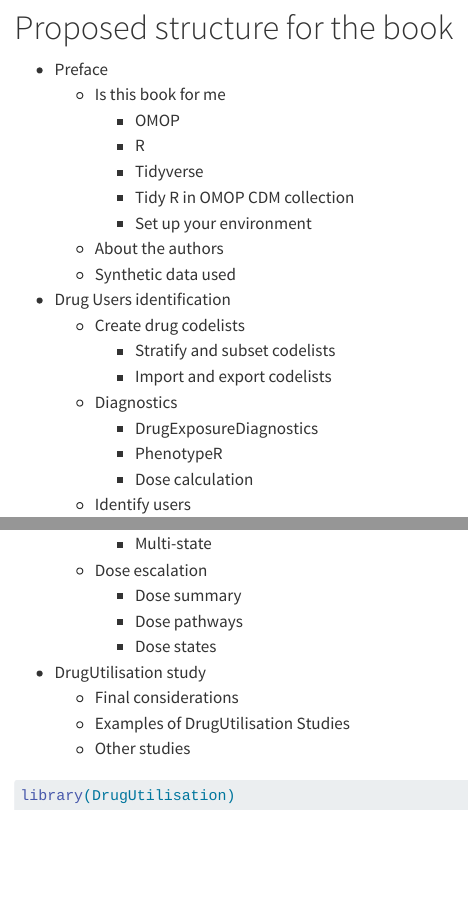
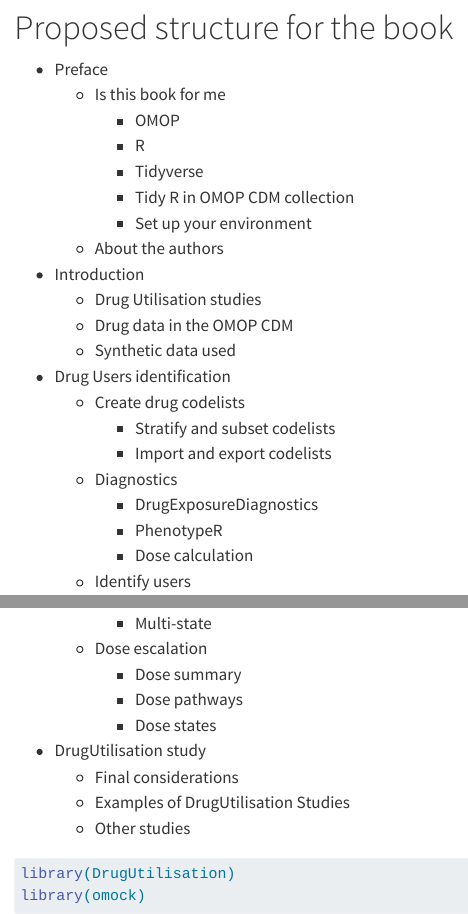
Before and after one commit to oxford-pharmacoepi/DrugUtilisation-in-OMOP-CDM, a Quarto document (structure.qmd): the page in a window 1100 px wide, from its top, and a second part further down, joined at a grey line. Rendered offline with R 4.5, knitr and Pandoc in place of Quarto, with nearby package versions.

Commit message:
Update structure.qmd

````diff
--- a/structure.qmd
+++ b/structure.qmd
@@ -8,6 +8,9 @@
         -   Tidy R in OMOP CDM collection
         -   Set up your environment
     -   About the authors
+-   Introduction
+    -   Drug Utilisation studies
+    -   Drug data in the OMOP CDM
     -   Synthetic data used
 -   Drug Users identification
     -   Create drug codelists
@@ -63,4 +66,5 @@
 
 ```{r}
 library(DrugUtilisation)
+library(omock)
 ```
````
